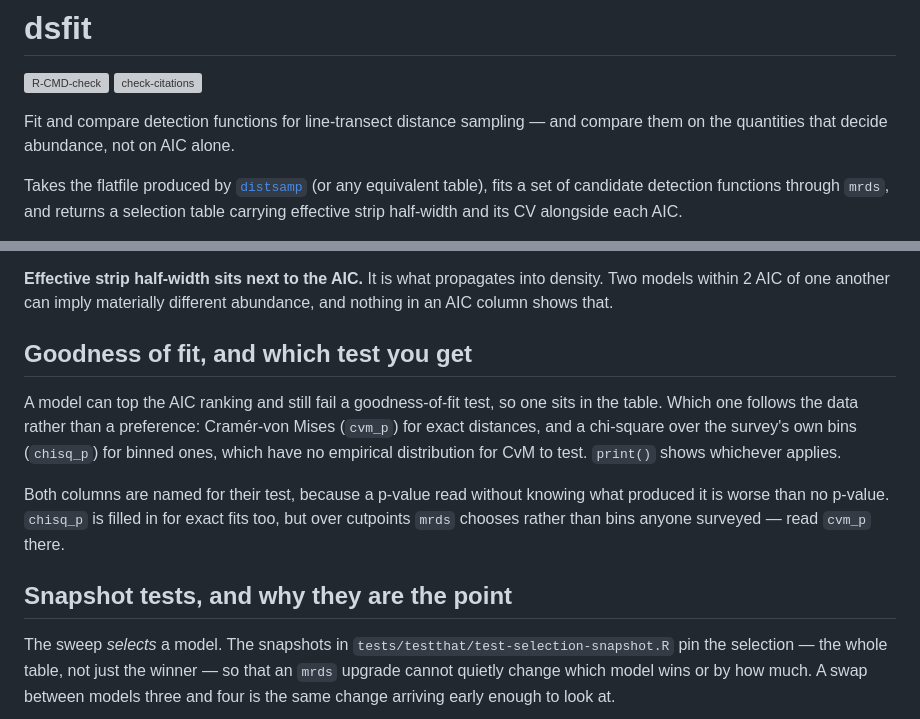
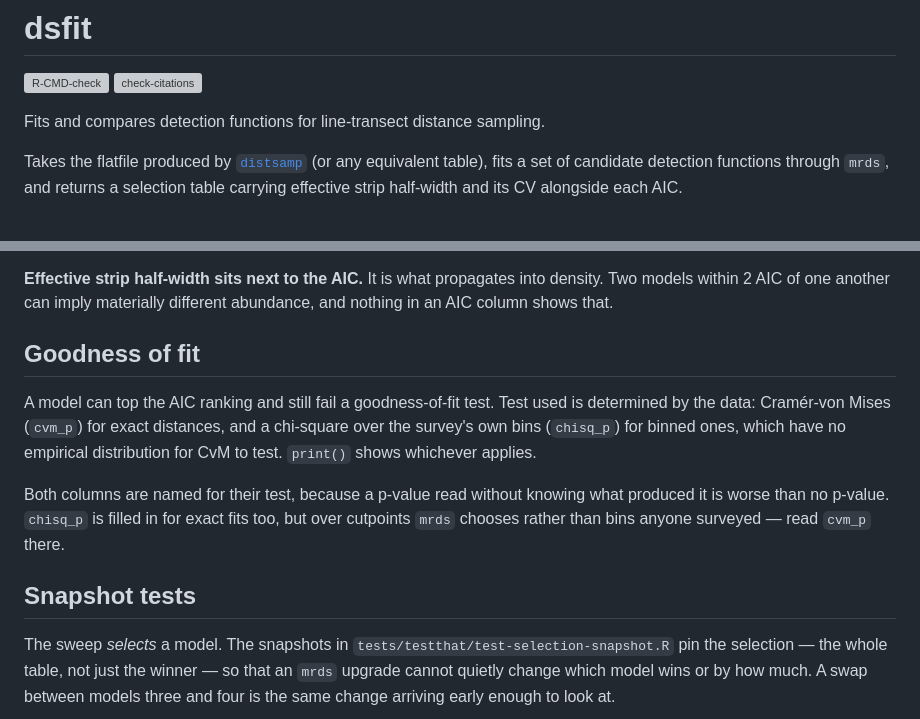
Before and after one commit to chross22/dsfit, a Markdown page: README.md, 2 parts joined by grey strips. GitHub-like rendering; grey boxes are pictures that could not be loaded.

Commit message:
Update documentation for readability

```diff
--- a/README.md
+++ b/README.md
@@ -5,8 +5,7 @@
 [![check-citations](https://github.com/chross22/dsfit/actions/workflows/check-citations.yaml/badge.svg)](https://github.com/chross22/dsfit/actions/workflows/check-citations.yaml)
 <!-- badges: end -->
 
-Fit and compare detection functions for line-transect distance sampling — and
-compare them on the quantities that decide abundance, not on AIC alone.
+Fits and compares detection functions for line-transect distance sampling.
 
 Takes the flatfile produced by [`distsamp`](https://github.com/chross22/distsamp)
 (or any equivalent table), fits a set of candidate detection functions through
@@ -71,10 +70,9 @@ than a model set. Refused, with the reason.
 density. Two models within 2 AIC of one another can imply materially different
 abundance, and nothing in an AIC column shows that.
 
-## Goodness of fit, and which test you get
+## Goodness of fit
 
-A model can top the AIC ranking and still fail a goodness-of-fit test, so one
-sits in the table. Which one follows the data rather than a preference:
+A model can top the AIC ranking and still fail a goodness-of-fit test. Test used is determined by the data:
 Cramér-von Mises (`cvm_p`) for exact distances, and a chi-square over the
 survey's own bins (`chisq_p`) for binned ones, which have no empirical
 distribution for CvM to test. `print()` shows whichever applies.
@@ -84,7 +82,7 @@ what produced it is worse than no p-value. `chisq_p` is filled in for exact fits
 too, but over cutpoints `mrds` chooses rather than bins anyone surveyed — read
 `cvm_p` there.
 
-## Snapshot tests, and why they are the point
+## Snapshot tests
 
 The sweep *selects* a model. The snapshots in
 `tests/testthat/test-selection-snapshot.R` pin the selection — the whole table,
```
